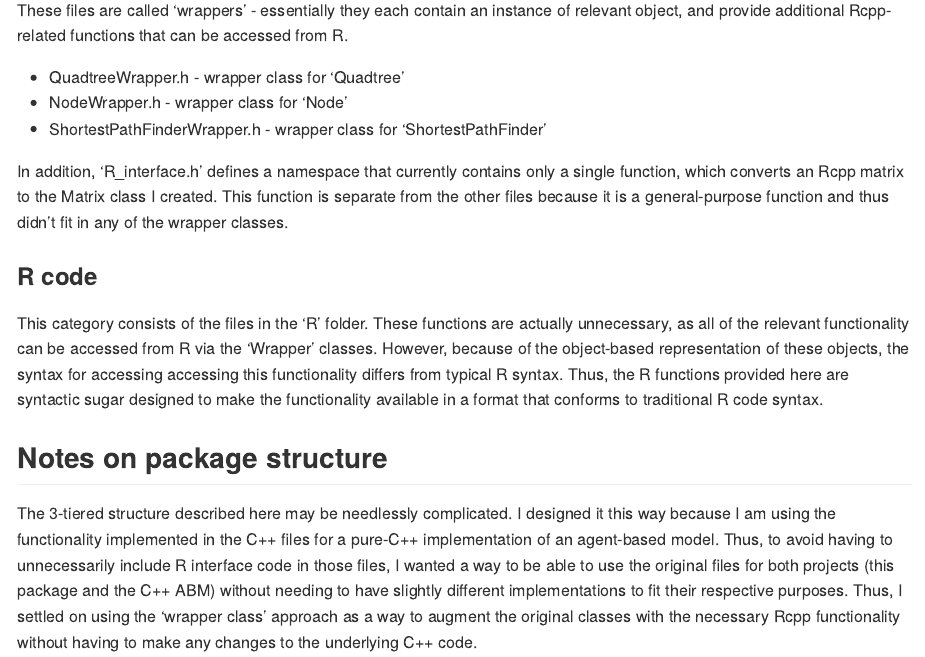
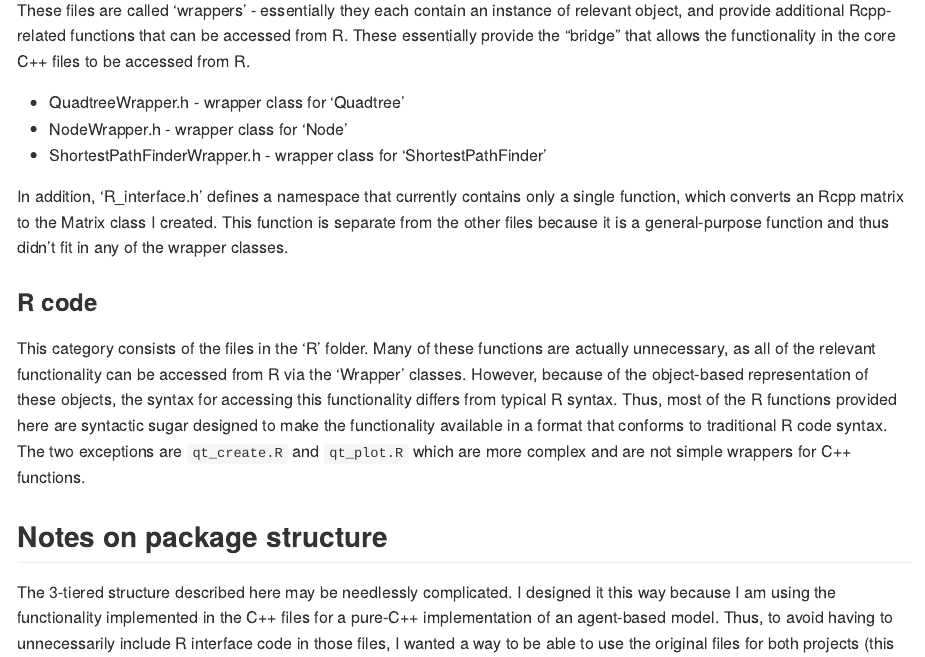
Before and after one commit to dfriend21/quadtree, an R Markdown document (README.Rmd): the page in a window 1100 px wide, from 2070 px down. The pictures show the output file README.md that the author committed with the source, drawn offline in the style of GitHub.

Commit message:
updated documentation

```diff
--- a/README.Rmd
+++ b/README.Rmd
@@ -94,7 +94,7 @@ As mentioned before, these files are completely independent of R and can be buil
 
 ### Rcpp C++ code
 
-These files are called 'wrappers' - essentially they each contain an instance of relevant object, and provide additional Rcpp-related functions that can be accessed from R.
+These files are called 'wrappers' - essentially they each contain an instance of relevant object, and provide additional Rcpp-related functions that can be accessed from R. These essentially provide the "bridge" that allows the functionality in the core C++ files to be accessed from R.
 
 * QuadtreeWrapper.h - wrapper class for 'Quadtree'
 * NodeWrapper.h - wrapper class for 'Node'
@@ -104,12 +104,12 @@ In addition, 'R_interface.h' defines a namespace that currently contains only a
 
 ### R code
 
-This category consists of the files in the 'R' folder. These functions are actually unnecessary, as all of the relevant functionality can be accessed from R via the 'Wrapper' classes. However, because of the object-based representation of these objects, the syntax for accessing accessing this functionality differs from typical R syntax. Thus, the R functions provided here are syntactic sugar designed to make the functionality available in a format that conforms to traditional R code syntax.
+This category consists of the files in the 'R' folder. Many of these functions are actually unnecessary, as all of the relevant functionality can be accessed from R via the 'Wrapper' classes. However, because of the object-based representation of these objects, the syntax for accessing this functionality differs from typical R syntax. Thus, most of the R functions provided here are syntactic sugar designed to make the functionality available in a format that conforms to traditional R code syntax. The two exceptions are `qt_create.R` and `qt_plot.R` which are more complex and are not simple wrappers for C++ functions.
 
 ## Notes on package structure
 
 The 3-tiered structure described here may be needlessly complicated. I designed it this way because I am using the functionality implemented in the C++ files for a pure-C++ implementation of an agent-based model. Thus, to avoid having to unnecessarily include R interface code in those files, I wanted a way to be able to use the original files for both projects (this package and the C++ ABM) without needing to have slightly different implementations to fit their respective purposes. Thus, I settled on using the 'wrapper class' approach as a way to augment the original classes with the necessary Rcpp functionality without having to make any changes to the underlying C++ code.
 
-I added the R code later because I wanted a way to access the functions in a way that more closely resembles typical R syntax - this will hopefully make it more intuitive for R users to work with.
+I added most of the R code later because I wanted a way to access the functions in a way that more closely resembles typical R syntax - this will hopefully make it more intuitive for R users to work with.
 
 Overall, the structure works fairly well, but I wonder if it's overly complicated. I'm worried my desire to keep the C++ code independent of the R code results in a cumbersome project organization. Regardless, it works, and has allowed me to easily make edits to the underlying C++ structure and then use those exact files for both projects I'm working on rather than needing slightly different versions for each. There definitely might be more sophisticated ways of achieving the same purpose, but what I'm doing works.
```
Also changed, not shown: R/qt_lcp.R (+2 -0 lines), README.md.
